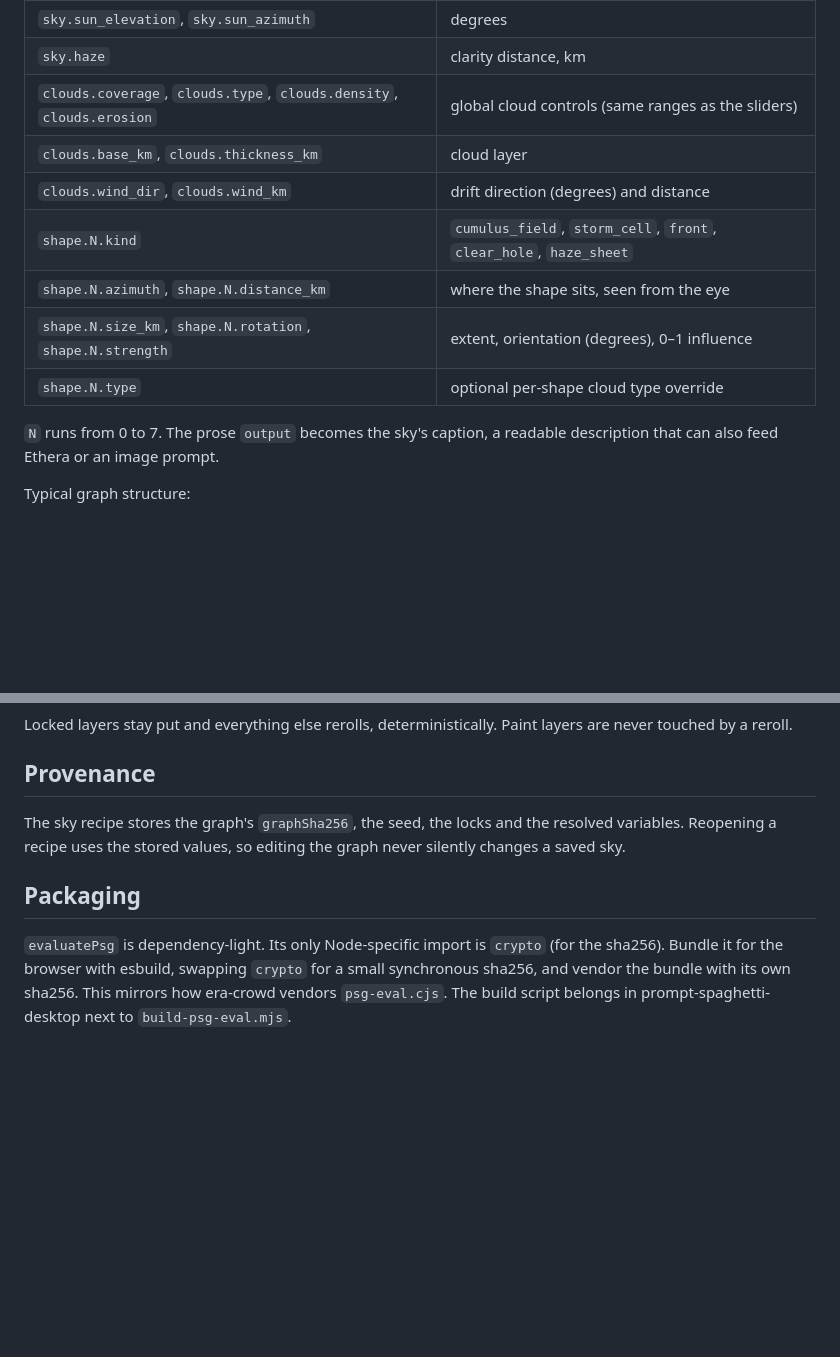
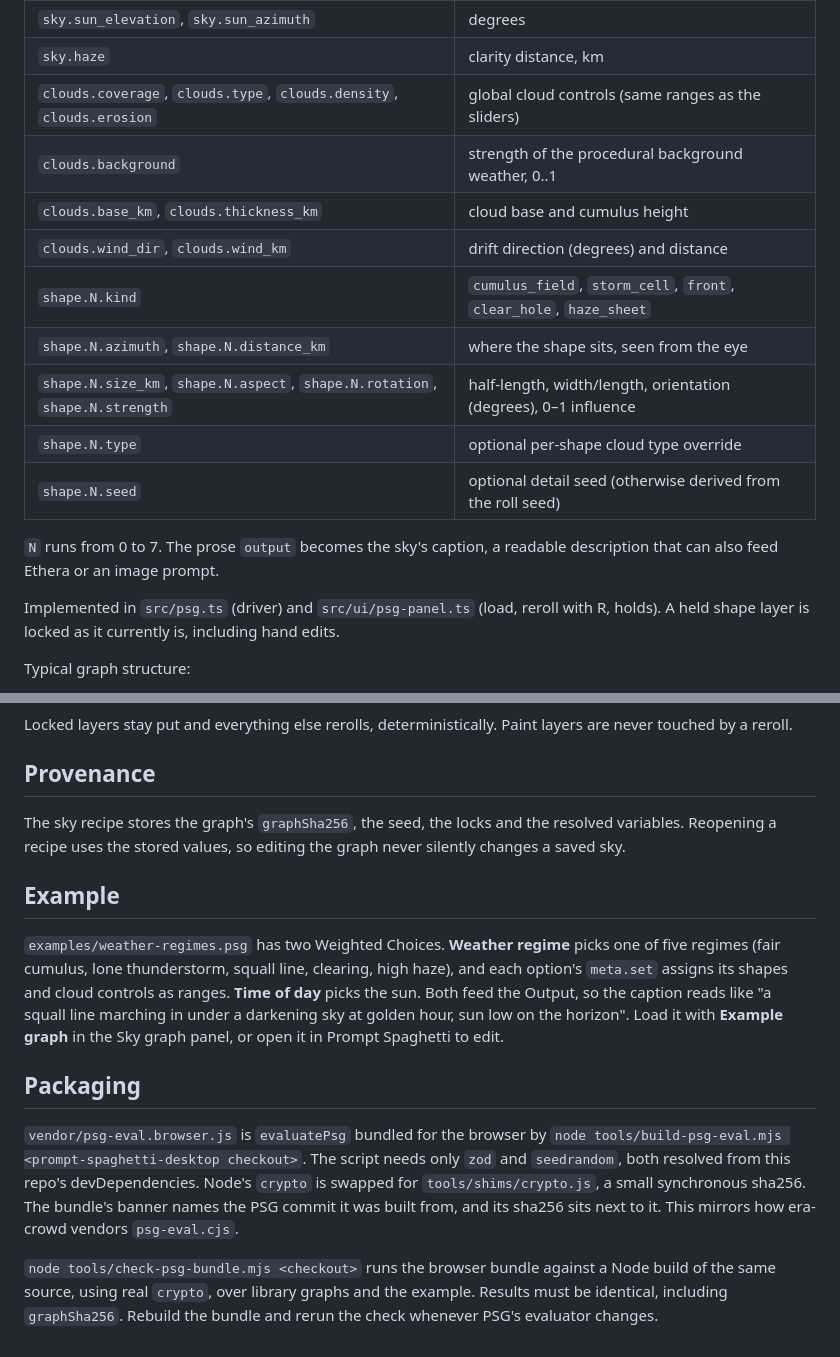
Before and after one commit to WildConstruct/SkyCaptain-Next, a Markdown page: docs/psg-weather.md, 2 parts joined by grey strips. GitHub-like rendering; blank space fills up the shorter version.

```diff
--- a/docs/psg-weather.md
+++ b/docs/psg-weather.md
@@ -20,15 +20,20 @@ ignored, so a graph can also carry notes for other tools.
 | `sky.sun_elevation`, `sky.sun_azimuth` | degrees |
 | `sky.haze` | clarity distance, km |
 | `clouds.coverage`, `clouds.type`, `clouds.density`, `clouds.erosion` | global cloud controls (same ranges as the sliders) |
-| `clouds.base_km`, `clouds.thickness_km` | cloud layer |
+| `clouds.background` | strength of the procedural background weather, 0..1 |
+| `clouds.base_km`, `clouds.thickness_km` | cloud base and cumulus height |
 | `clouds.wind_dir`, `clouds.wind_km` | drift direction (degrees) and distance |
 | `shape.N.kind` | `cumulus_field`, `storm_cell`, `front`, `clear_hole`, `haze_sheet` |
 | `shape.N.azimuth`, `shape.N.distance_km` | where the shape sits, seen from the eye |
-| `shape.N.size_km`, `shape.N.rotation`, `shape.N.strength` | extent, orientation (degrees), 0–1 influence |
+| `shape.N.size_km`, `shape.N.aspect`, `shape.N.rotation`, `shape.N.strength` | half-length, width/length, orientation (degrees), 0–1 influence |
 | `shape.N.type` | optional per-shape cloud type override |
+| `shape.N.seed` | optional detail seed (otherwise derived from the roll seed) |
 
 `N` runs from 0 to 7. The prose `output` becomes the sky's caption, a readable
 description that can also feed Ethera or an image prompt.
+
+Implemented in `src/psg.ts` (driver) and `src/ui/psg-panel.ts` (load, reroll with R,
+holds). A held shape layer is locked as it currently is, including hand edits.
 
 Typical graph structure:
 - A Weighted Choice picks a weather regime, for example "fair-weather cumulus",
@@ -52,10 +57,25 @@ The sky recipe stores the graph's `graphSha256`, the seed, the locks and the
 resolved variables. Reopening a recipe uses the stored values, so editing the
 graph never silently changes a saved sky.
 
+## Example
+
+`examples/weather-regimes.psg` has two Weighted Choices. **Weather regime** picks one of five
+regimes (fair cumulus, lone thunderstorm, squall line, clearing, high haze), and each
+option's `meta.set` assigns its shapes and cloud controls as ranges. **Time of day** picks
+the sun. Both feed the Output, so the caption reads like "a squall line marching in under
+a darkening sky at golden hour, sun low on the horizon". Load it with **Example graph** in
+the Sky graph panel, or open it in Prompt Spaghetti to edit.
+
 ## Packaging
 
-`evaluatePsg` is dependency-light. Its only Node-specific import is `crypto`
-(for the sha256). Bundle it for the browser with esbuild, swapping `crypto` for a
-small synchronous sha256, and vendor the bundle with its own sha256. This mirrors
-how era-crowd vendors `psg-eval.cjs`. The build script belongs in
-prompt-spaghetti-desktop next to `build-psg-eval.mjs`.
+`vendor/psg-eval.browser.js` is `evaluatePsg` bundled for the browser by
+`node tools/build-psg-eval.mjs <prompt-spaghetti-desktop checkout>`. The script needs
+only `zod` and `seedrandom`, both resolved from this repo's devDependencies. Node's
+`crypto` is swapped for `tools/shims/crypto.js`, a small synchronous sha256. The
+bundle's banner names the PSG commit it was built from, and its sha256 sits next to it.
+This mirrors how era-crowd vendors `psg-eval.cjs`.
+
+`node tools/check-psg-bundle.mjs <checkout>` runs the browser bundle against a Node build
+of the same source, using real `crypto`, over library graphs and the example. Results
+must be identical, including `graphSha256`. Rebuild the bundle and rerun the check
+whenever PSG's evaluator changes.
```
Also changed, not shown: README.md (+13 -2 lines), docs/look/psg-001.png (added), 16 other files.
